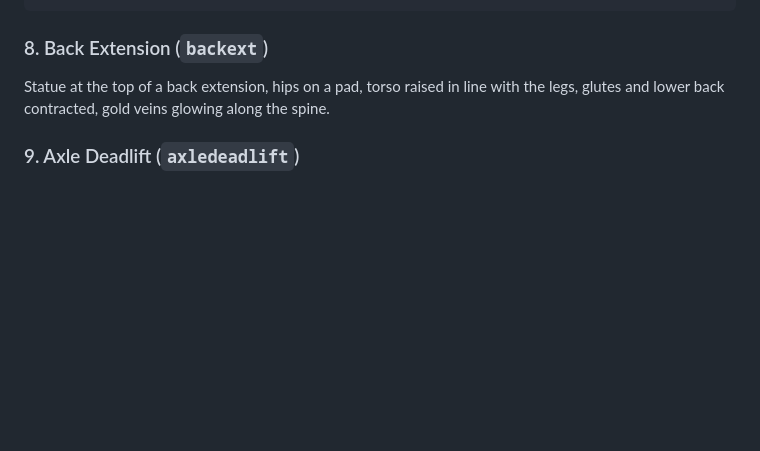
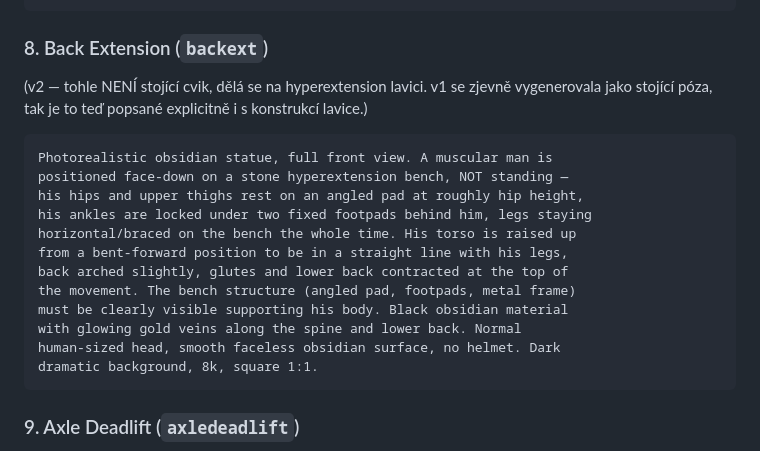
Before and after one commit to biostanda-create/sparta-pantheon, a Markdown page: docs/exercise-prompts.md, the part around the change. Rendered like a GitHub page; blank space fills up the shorter version.

Commit message:
Fix back extension prompt: explicitly on a bench, not standing
Co-Authored-By: Claude Sonnet 5 <noreply@anthropic.com>
Claude-Session: https://claude.ai/code/session_013gHC4Yx541WGKQPfUHALWm

````diff
--- a/docs/exercise-prompts.md
+++ b/docs/exercise-prompts.md
@@ -117,9 +117,23 @@ Dark dramatic background, 8k, square 1:1.
 ```
 
 ### 8. Back Extension (`backext`)
-Statue at the top of a back extension, hips on a pad, torso raised in
-line with the legs, glutes and lower back contracted, gold veins glowing
-along the spine.
+(v2 — tohle NENÍ stojící cvik, dělá se na hyperextension lavici. v1 se
+zjevně vygenerovala jako stojící póza, tak je to teď popsané explicitně
+i s konstrukcí lavice.)
+```
+Photorealistic obsidian statue, full front view. A muscular man is
+positioned face-down on a stone hyperextension bench, NOT standing —
+his hips and upper thighs rest on an angled pad at roughly hip height,
+his ankles are locked under two fixed footpads behind him, legs staying
+horizontal/braced on the bench the whole time. His torso is raised up
+from a bent-forward position to be in a straight line with his legs,
+back arched slightly, glutes and lower back contracted at the top of
+the movement. The bench structure (angled pad, footpads, metal frame)
+must be clearly visible supporting his body. Black obsidian material
+with glowing gold veins along the spine and lower back. Normal
+human-sized head, smooth faceless obsidian surface, no helmet. Dark
+dramatic background, 8k, square 1:1.
+```
 
 ### 9. Axle Deadlift (`axledeadlift`)
 Same deadlift pulling motion as #1, but gripping a thick axle barbell,
````
